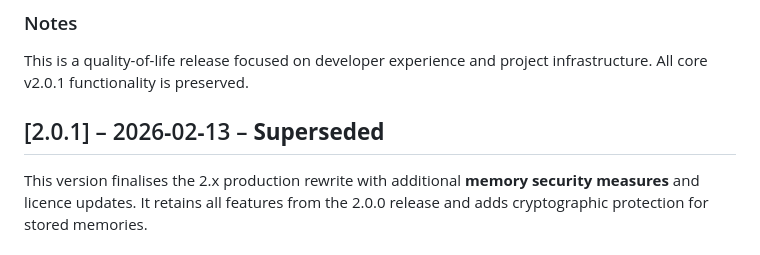
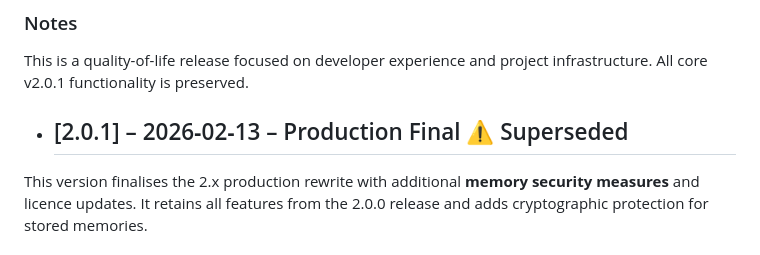
Before and after one commit to sivanhavkin/Entelgia, a Markdown page: Changelog.md, the part around the change. GitHub-like rendering.

Commit message:
Update Changelog format and content

```diff
--- a/Changelog.md
+++ b/Changelog.md
@@ -70,7 +70,7 @@ and community contribution tools without changing core functionality.
 This is a quality-of-life release focused on developer experience and project
 infrastructure. All core v2.0.1 functionality is preserved.
 
-## [2.0.1] – 2026‑02‑13 – **Superseded**
++ ## [2.0.1] – 2026‑02‑13 – Production Final ⚠️ Superseded
 
 This version finalises the 2.x production rewrite with additional **memory security measures** and licence updates. It retains all features from the 2.0.0 release and adds cryptographic protection for stored memories.
 
```
